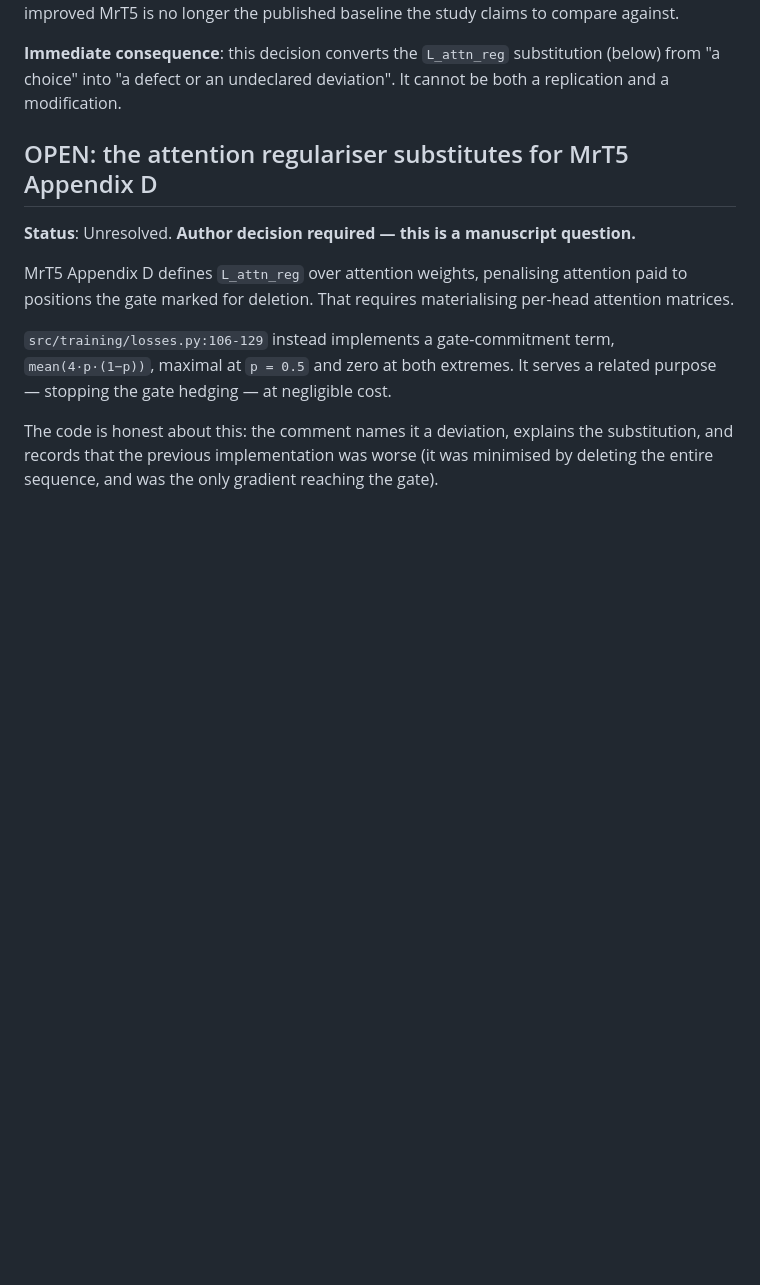
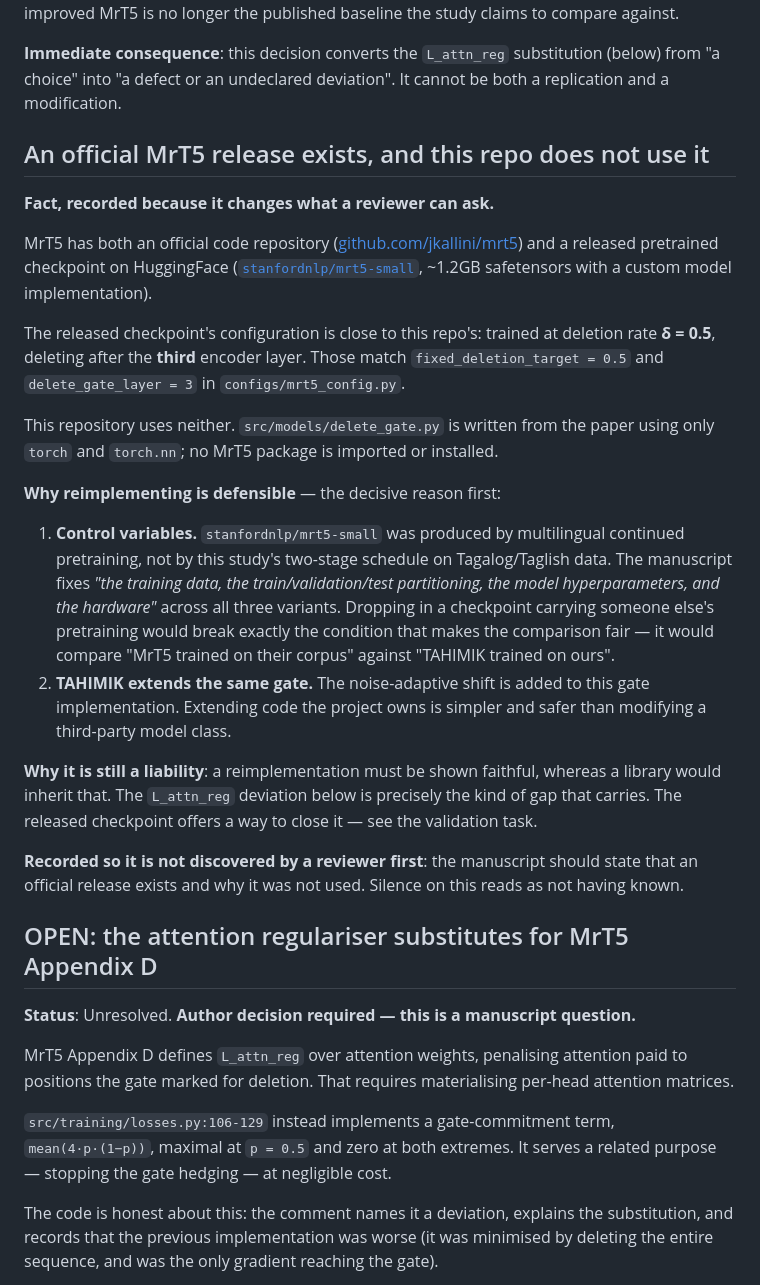
Before and after one commit to 082131/tahimik-tool, a Markdown page: specs/004-fixed-rate-compression/research.md, the part around the change. Rendered like a GitHub page; blank space fills up the shorter version.

Commit message:
docs: record that an official MrT5 release exists and is not used
An official MrT5 code repository and a pretrained checkpoint
(stanfordnlp/mrt5-small) both exist. This repository uses neither — the delete
gate is written from the paper using only torch. Spec 004 described the
component as a replication but never recorded that a reference implementation
was available, which leaves an obvious reviewer question unanswered.

The released checkpoint's configuration matches this repo's closely: deletion
rate 0.5, gate after the third encoder layer.

Records the decisive reason reimplementation is defensible — the released
checkpoint carries multilingual continued pretraining rather than this study's
two-stage schedule on Tagalog/Taglish data, so using it would break the
control-variable condition the three-way comparison depends on. It would
compare MrT5-trained-on-their-corpus against TAHIMIK-trained-on-ours.

Also records the liability it creates: a reimplementation has to be shown
faithful where a library would inherit that, and the L_attn_reg deviation is
exactly the kind of gap that carries. Two tasks follow — state the choice in
the manuscript, and validate the gate against the reference checkpoint on
identical input, which is currently the only evidence available for fidelity.

Correcting my own earlier claim: I verified this repo imports no MrT5 package
and then implied no MrT5 release exists. Only the first was checked. The
second is false.

Co-Authored-By: Claude Opus 5 <noreply@anthropic.com>

```diff
--- a/specs/004-fixed-rate-compression/research.md
+++ b/specs/004-fixed-rate-compression/research.md
@@ -21,6 +21,48 @@ to compare against.
 **Immediate consequence**: this decision converts the `L_attn_reg` substitution
 (below) from "a choice" into "a defect or an undeclared deviation". It cannot be
 both a replication and a modification.
+
+## An official MrT5 release exists, and this repo does not use it
+
+**Fact, recorded because it changes what a reviewer can ask.**
+
+MrT5 has both an official code repository
+([github.com/jkallini/mrt5](https://github.com/jkallini/mrt5)) and a released
+pretrained checkpoint on HuggingFace
+([`stanfordnlp/mrt5-small`](https://huggingface.co/stanfordnlp/mrt5-small),
+~1.2GB safetensors with a custom model implementation).
+
+The released checkpoint's configuration is close to this repo's: trained at
+deletion rate **δ = 0.5**, deleting after the **third** encoder layer. Those
+match `fixed_deletion_target = 0.5` and `delete_gate_layer = 3` in
+`configs/mrt5_config.py`.
+
+This repository uses neither. `src/models/delete_gate.py` is written from the
+paper using only `torch` and `torch.nn`; no MrT5 package is imported or
+installed.
+
+**Why reimplementing is defensible** — the decisive reason first:
+
+1. **Control variables.** `stanfordnlp/mrt5-small` was produced by multilingual
+   continued pretraining, not by this study's two-stage schedule on
+   Tagalog/Taglish data. The manuscript fixes *"the training data, the
+   train/validation/test partitioning, the model hyperparameters, and the
+   hardware"* across all three variants. Dropping in a checkpoint carrying
+   someone else's pretraining would break exactly the condition that makes the
+   comparison fair — it would compare "MrT5 trained on their corpus" against
+   "TAHIMIK trained on ours".
+2. **TAHIMIK extends the same gate.** The noise-adaptive shift is added to this
+   gate implementation. Extending code the project owns is simpler and safer
+   than modifying a third-party model class.
+
+**Why it is still a liability**: a reimplementation must be shown faithful,
+whereas a library would inherit that. The `L_attn_reg` deviation below is
+precisely the kind of gap that carries. The released checkpoint offers a way to
+close it — see the validation task.
+
+**Recorded so it is not discovered by a reviewer first**: the manuscript should
+state that an official release exists and why it was not used. Silence on this
+reads as not having known.
 
 ## OPEN: the attention regulariser substitutes for MrT5 Appendix D
 
```
Also changed, not shown: specs/004-fixed-rate-compression/tasks.md (+3 -0 lines).
